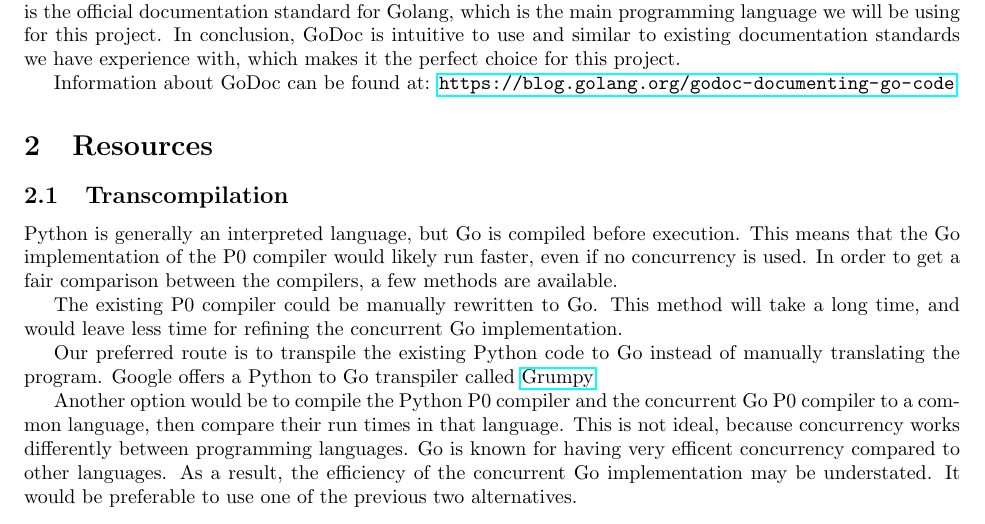
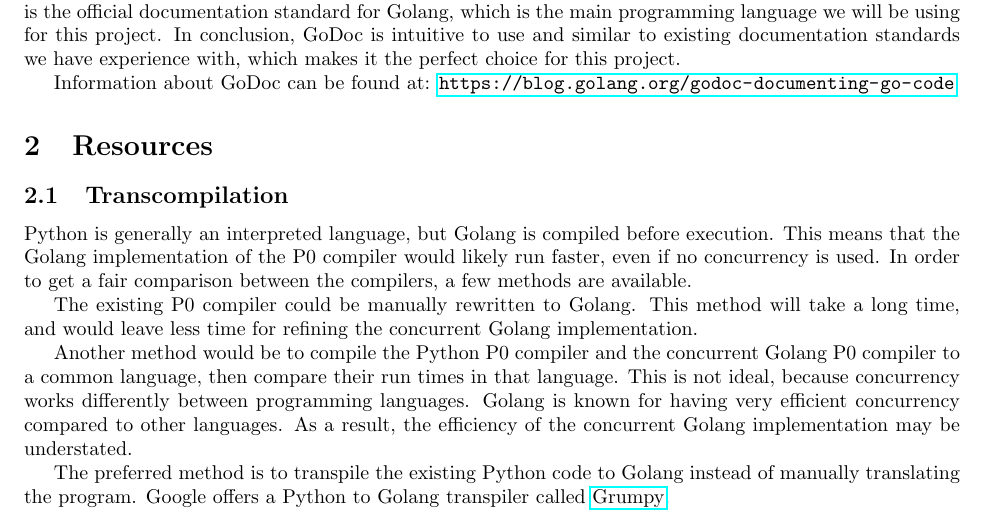
Before and after one commit to rtu909/P0-Compiler-in-G0, a LaTeX document (development-plan/development-plan.tex): part of page 2 of 4, cut so that both start at the same text. Compiled offline with pdfLaTeX.

Commit message:
Revise Transcompilation subsection of Resources

```diff
--- a/development-plan/development-plan.tex
+++ b/development-plan/development-plan.tex
@@ -123,32 +123,32 @@ Information about GoDoc can be found at: \url{https://blog.golang.org/godoc-docu
 
 \section{Resources}
 
-\subsection{Transcompilation} % David
+\subsection{Transcompilation}
 
-Python is generally an interpreted language, but Go is compiled before execution.
-This means that the Go implementation of the P0 compiler would likely run
+Python is generally an interpreted language, but Golang is compiled before execution.
+This means that the Golang implementation of the P0 compiler would likely run
 faster, even if no concurrency is used.
 In order to get a fair comparison between the compilers, a few methods are
 available.
 
-The existing P0 compiler could be manually rewritten to Go.
+The existing P0 compiler could be manually rewritten to Golang.
 This method will take a long time, and would leave less time for refining the
-concurrent Go implementation.
+concurrent Golang implementation.
 
-Our preferred route is to transpile the existing Python code to Go instead of
-manually translating the program.
-Google offers a Python to Go transpiler called
-\href{https://github.com/google/grumpy}{Grumpy}.
-
-Another option would be to compile the Python P0 compiler and the concurrent Go
+Another method would be to compile the Python P0 compiler and the concurrent Golang
 P0 compiler to a common language, then compare their run times in that
 language.
 This is not ideal, because concurrency works differently between programming
 languages.
-Go is known for having very efficent concurrency compared to other languages.
-As a result, the efficiency of the concurrent Go implementation may be
+Golang is known for having very efficient concurrency compared to other languages.
+As a result, the efficiency of the concurrent Golang implementation may be
 understated.
-It would be preferable to use one of the previous two alternatives.
+
+The preferred method is to transpile the existing Python code to Golang instead of
+manually translating the program.
+Google offers a Python to Golang transpiler called
+\href{https://github.com/google/grumpy}{Grumpy}.
+
 
 \subsection{Development} % Rohit
 To meet the deadline of the project, an IDE will be used to make the development of the concurrent
```
Also changed, not shown: development-plan/development-plan.pdf.
